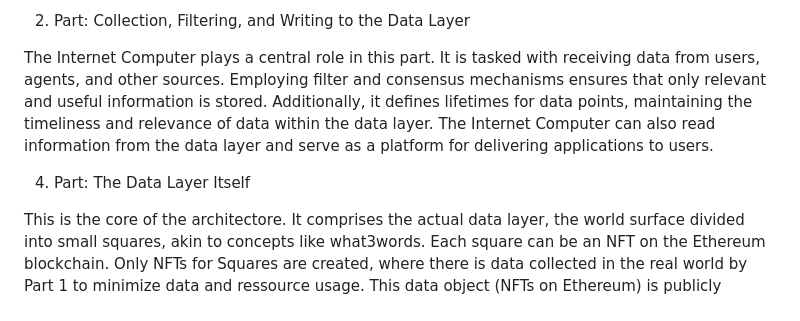
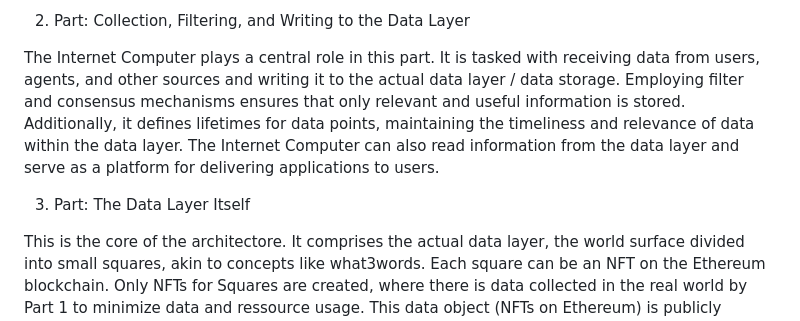
Before and after one commit to reverendlovejoy43782/icp-hackathon-24, a Markdown page: README.md, the part around the change. Rendered like a GitHub page.

```diff
--- a/README.md
+++ b/README.md
@@ -21,9 +21,9 @@ This segment represents the real world.
 
 2. Part: Collection, Filtering, and Writing to the Data Layer
 
-The Internet Computer plays a central role in this part. It is tasked with receiving data from users, agents, and other sources. Employing filter and consensus mechanisms ensures that only relevant and useful information is stored. Additionally, it defines lifetimes for data points, maintaining the timeliness and relevance of data within the data layer. The Internet Computer can also read information from the data layer and serve as a platform for delivering applications to users.
+The Internet Computer plays a central role in this part. It is tasked with receiving data from users, agents, and other sources and writing it to the actual data layer / data storage. Employing filter and consensus mechanisms ensures that only relevant and useful information is stored. Additionally, it defines lifetimes for data points, maintaining the timeliness and relevance of data within the data layer. The Internet Computer can also read information from the data layer and serve as a platform for delivering applications to users.
 
-4. Part: The Data Layer Itself
+3. Part: The Data Layer Itself
 
 This is the core of the architectore. It comprises the actual data layer, the world surface divided into small squares, akin to concepts like what3words. Each square can be an NFT on the Ethereum blockchain. Only NFTs for Squares are created, where there is data collected in the real world by Part 1 to minimize data and ressource usage. This data object (NFTs on Ethereum) is publicly accessible, enabling widespread analysis and use by anyone. Developers can create their own applications that leverage this data to provide valuable information to users or other participants. It is a publicly accessible data object of the world — a public good. Only the control over collecting, filtering, and writing the data is restricted to the Internet Computer maybe managed and maintained by a large DAO consisting of participants form Part 1 like the WHO, other NGOs, users or even Tesla (as maker of a large group of agents).
 
```
